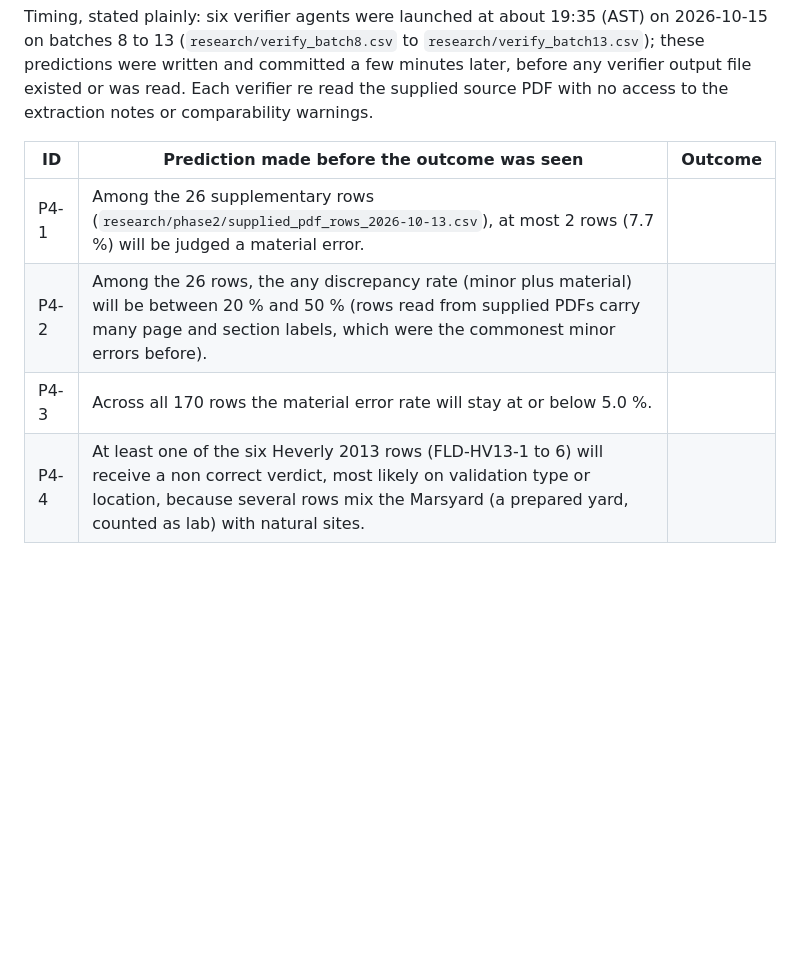
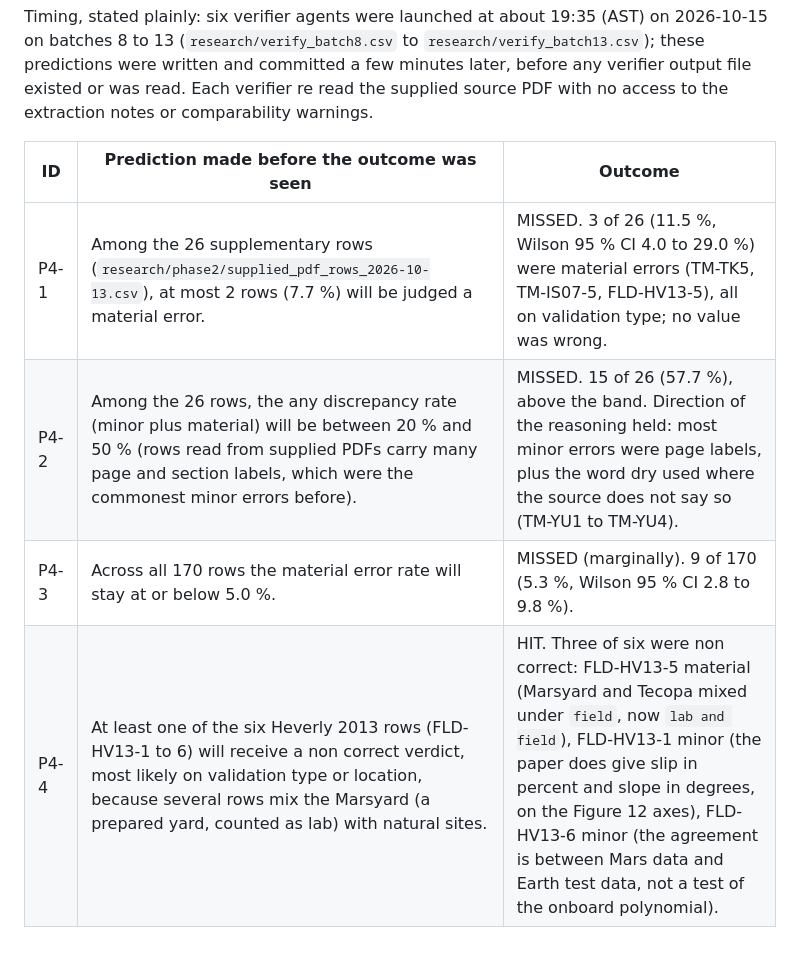
Before and after one commit to hudasol/dune-rover, a Markdown page: docs/PREDICTIONS.md, the part around the change. Rendered like a GitHub page; blank space fills up the shorter version.

Commit message:
Record stage 4 prediction outcomes: one hit, three misses
The supplementary rows had more material and minor errors than predicted; all three material errors were on validation type.

```diff
--- a/docs/PREDICTIONS.md
+++ b/docs/PREDICTIONS.md
@@ -61,7 +61,7 @@ Timing, stated plainly: six verifier agents were launched at about 19:35 (AST) o
 
 | ID | Prediction made before the outcome was seen | Outcome |
 |---|---|---|
-| P4-1 | Among the 26 supplementary rows (`research/phase2/supplied_pdf_rows_2026-10-13.csv`), at most 2 rows (7.7 %) will be judged a material error. | |
-| P4-2 | Among the 26 rows, the any discrepancy rate (minor plus material) will be between 20 % and 50 % (rows read from supplied PDFs carry many page and section labels, which were the commonest minor errors before). | |
-| P4-3 | Across all 170 rows the material error rate will stay at or below 5.0 %. | |
-| P4-4 | At least one of the six Heverly 2013 rows (FLD-HV13-1 to 6) will receive a non correct verdict, most likely on validation type or location, because several rows mix the Marsyard (a prepared yard, counted as lab) with natural sites. | |
+| P4-1 | Among the 26 supplementary rows (`research/phase2/supplied_pdf_rows_2026-10-13.csv`), at most 2 rows (7.7 %) will be judged a material error. | MISSED. 3 of 26 (11.5 %, Wilson 95 % CI 4.0 to 29.0 %) were material errors (TM-TK5, TM-IS07-5, FLD-HV13-5), all on validation type; no value was wrong. |
+| P4-2 | Among the 26 rows, the any discrepancy rate (minor plus material) will be between 20 % and 50 % (rows read from supplied PDFs carry many page and section labels, which were the commonest minor errors before). | MISSED. 15 of 26 (57.7 %), above the band. Direction of the reasoning held: most minor errors were page labels, plus the word dry used where the source does not say so (TM-YU1 to TM-YU4). |
+| P4-3 | Across all 170 rows the material error rate will stay at or below 5.0 %. | MISSED (marginally). 9 of 170 (5.3 %, Wilson 95 % CI 2.8 to 9.8 %). |
+| P4-4 | At least one of the six Heverly 2013 rows (FLD-HV13-1 to 6) will receive a non correct verdict, most likely on validation type or location, because several rows mix the Marsyard (a prepared yard, counted as lab) with natural sites. | HIT. Three of six were non correct: FLD-HV13-5 material (Marsyard and Tecopa mixed under `field`, now `lab and field`), FLD-HV13-1 minor (the paper does give slip in percent and slope in degrees, on the Figure 12 axes), FLD-HV13-6 minor (the agreement is between Mars data and Earth test data, not a test of the onboard polynomial). |
```
